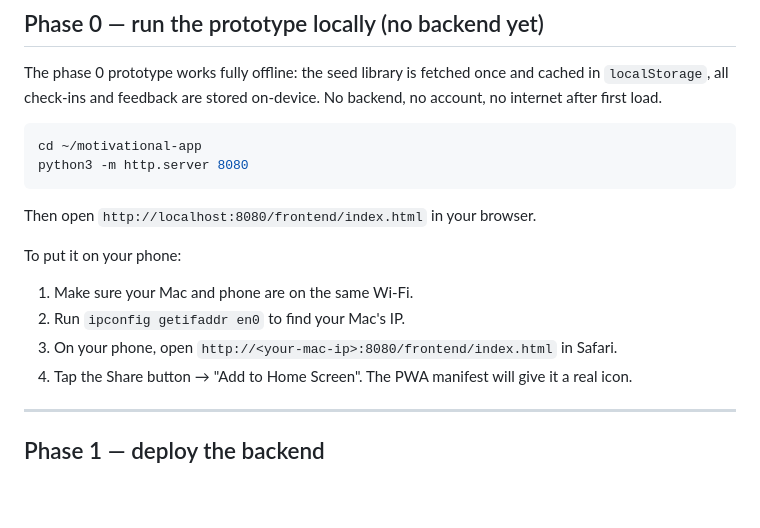
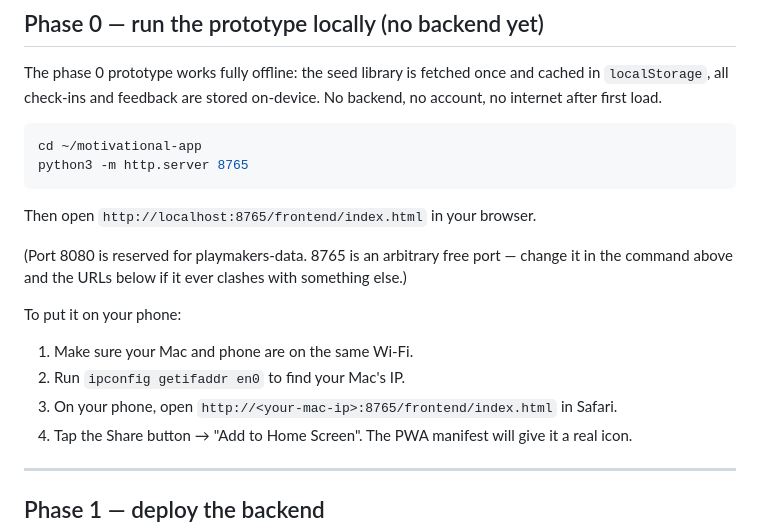
Before and after one commit to Nnnsightnnn/motivational-app, a Markdown page: README.md, the part around the change. Rendered like a GitHub page; blank space fills up the shorter version.

Commit message:
Move dev server from 8080 to 8765 (8080 used by playmakers-data)

````diff
--- a/README.md
+++ b/README.md
@@ -45,15 +45,17 @@ The phase 0 prototype works fully offline: the seed library is fetched once and
 
 ```bash
 cd ~/motivational-app
-python3 -m http.server 8080
+python3 -m http.server 8765
 ```
 
-Then open `http://localhost:8080/frontend/index.html` in your browser.
+Then open `http://localhost:8765/frontend/index.html` in your browser.
+
+(Port 8080 is reserved for playmakers-data. 8765 is an arbitrary free port — change it in the command above and the URLs below if it ever clashes with something else.)
 
 To put it on your phone:
 1. Make sure your Mac and phone are on the same Wi-Fi.
 2. Run `ipconfig getifaddr en0` to find your Mac's IP.
-3. On your phone, open `http://<your-mac-ip>:8080/frontend/index.html` in Safari.
+3. On your phone, open `http://<your-mac-ip>:8765/frontend/index.html` in Safari.
 4. Tap the Share button → "Add to Home Screen". The PWA manifest will give it a real icon.
 
 ---
````
